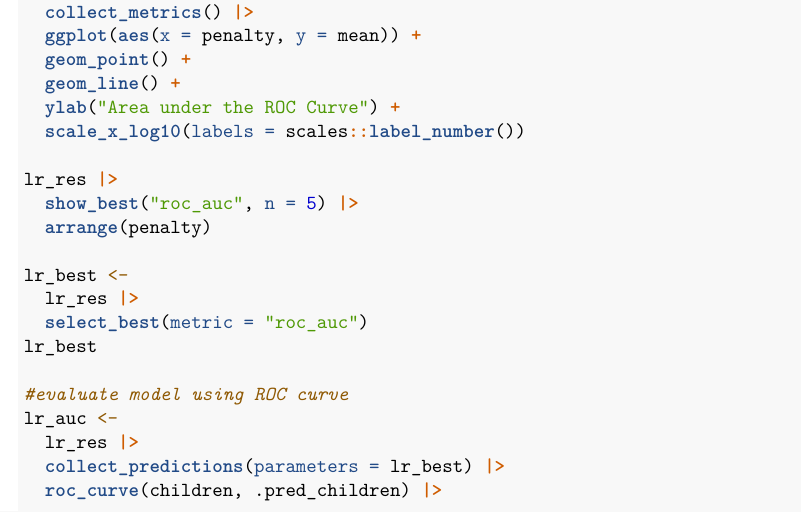
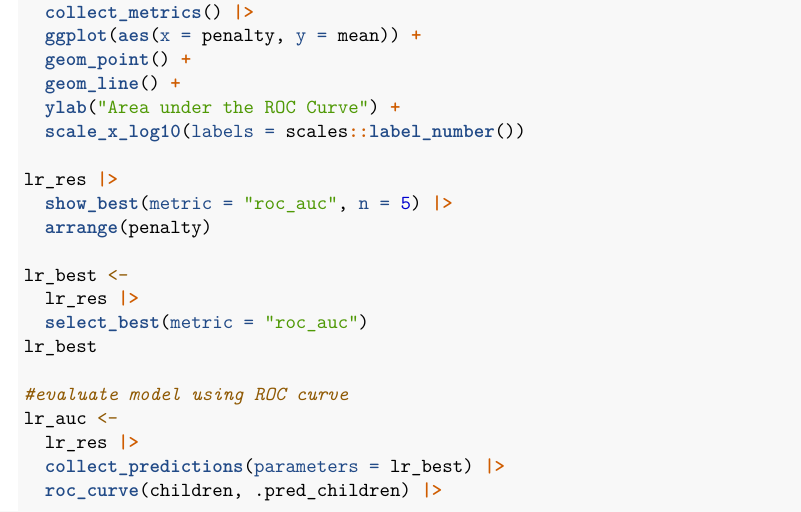
Before and after one commit to jsollari/DSR-II2024, an R Markdown document (bin/3.modelling.Rmd): part of page 9 of 11, cut so that both start at the same text. Rendered offline with R 4.5, knitr and Pandoc, then LaTeX, with nearby package versions.

Commit message:
add parameter name to function show_best()

```diff
--- a/bin/3.modelling.Rmd
+++ b/bin/3.modelling.Rmd
@@ -404,7 +404,7 @@ lr_res |>
   scale_x_log10(labels = scales::label_number())
 
 lr_res |>
-  show_best("roc_auc", n = 5) |>
+  show_best(metric = "roc_auc", n = 5) |>
   arrange(penalty)
 
 lr_best <-
```
Also changed, not shown: bin/3.modelling.r (+2 -2 lines), 2 other files.
